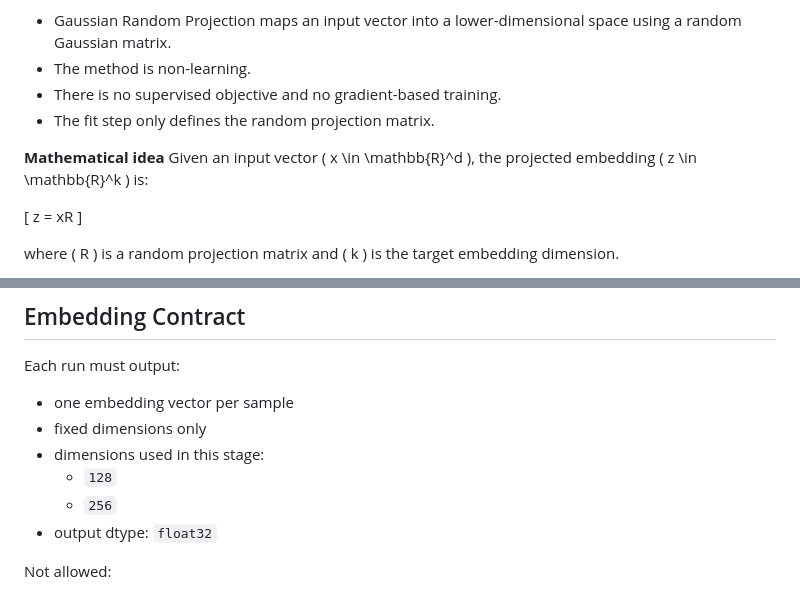
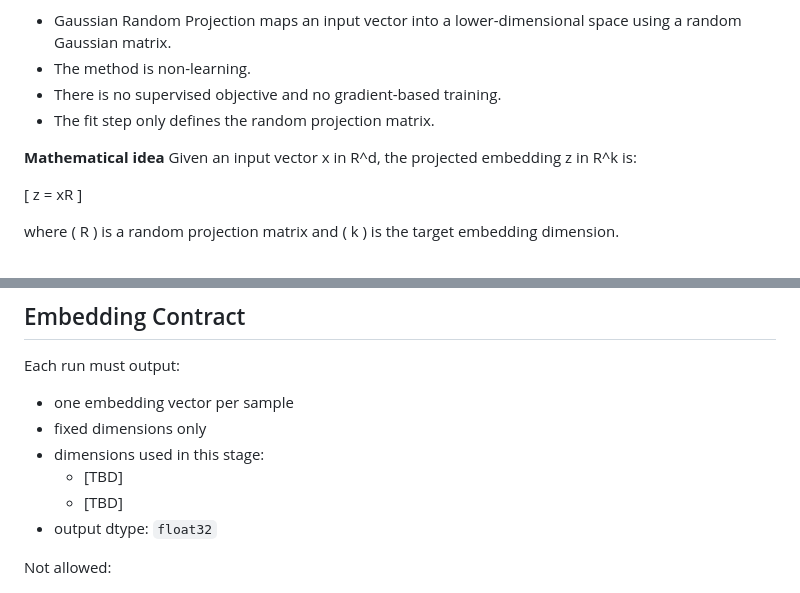
Before and after one commit to Vector-Database-Project/Time_Series_Event_Retrieval, a Markdown page: src/embeddings/embedding_pipeline.md, 2 parts joined by grey strips. Rendered like a GitHub page.

Commit message:
latex cleanup

```diff
--- a/src/embeddings/embedding_pipeline.md
+++ b/src/embeddings/embedding_pipeline.md
@@ -13,7 +13,7 @@
 - The fit step only defines the random projection matrix.
 
 **Mathematical idea**
-Given an input vector \( x \in \mathbb{R}^d \), the projected embedding \( z \in \mathbb{R}^k \) is:
+Given an input vector x in R^d, the projected embedding z in R^k is:
 
 \[
 z = xR
@@ -165,8 +165,8 @@ Each run must output:
 - one embedding vector per sample
 - fixed dimensions only
 - dimensions used in this stage:
-  - `128`
-  - `256`
+  - [TBD]
+  - [TBD]
 - output dtype: `float32`
 
 Not allowed:
```
